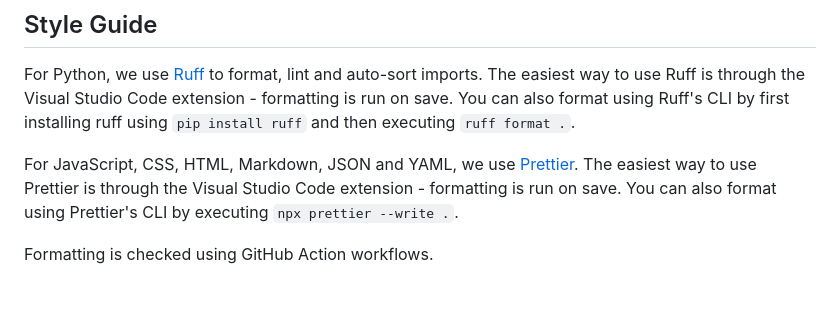
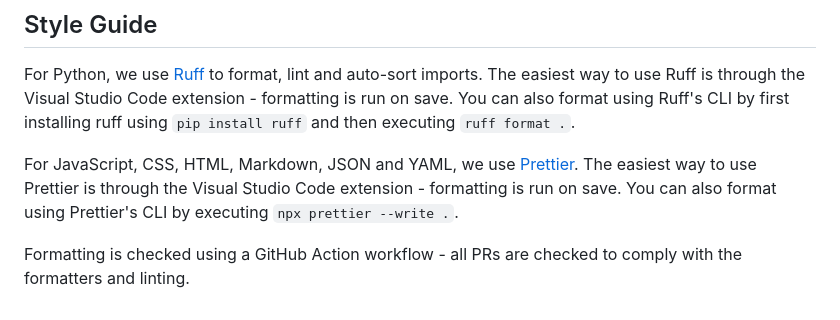
Before and after one commit to brentvollebregt/auto-py-to-exe, a Markdown page: CONTRIBUTING.md, the part around the change. Rendered like a GitHub page.

Commit message:
Update styling note

```diff
--- a/CONTRIBUTING.md
+++ b/CONTRIBUTING.md
@@ -70,4 +70,4 @@ For Python, we use [Ruff](https://github.com/astral-sh/ruff) to format, lint and
 
 For JavaScript, CSS, HTML, Markdown, JSON and YAML, we use [Prettier](https://prettier.io/). The easiest way to use Prettier is through the Visual Studio Code extension - formatting is run on save. You can also format using Prettier's CLI by executing `npx prettier --write .`.
 
-Formatting is checked using GitHub Action workflows.
+Formatting is checked using a GitHub Action workflow - all PRs are checked to comply with the formatters and linting.
```
